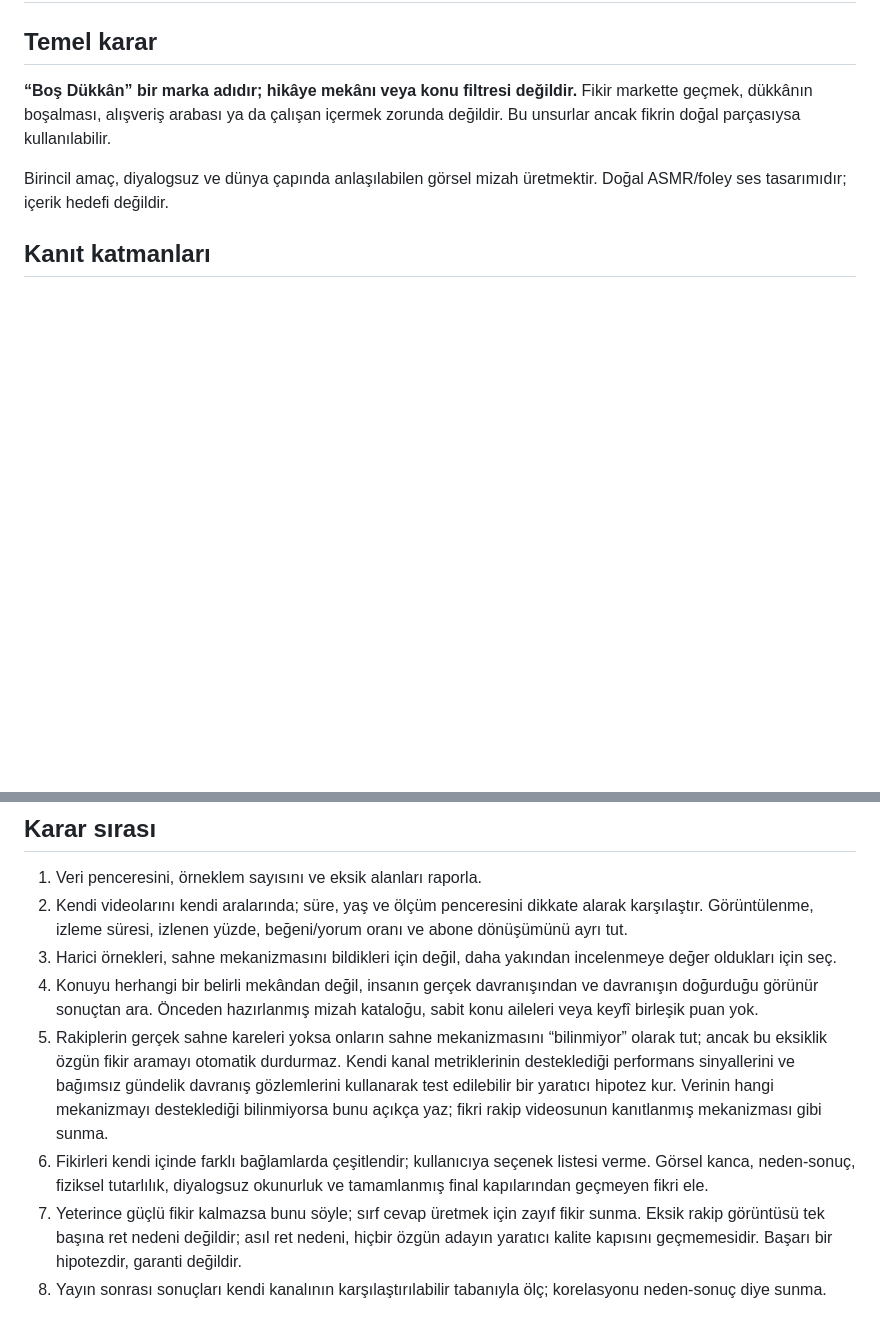
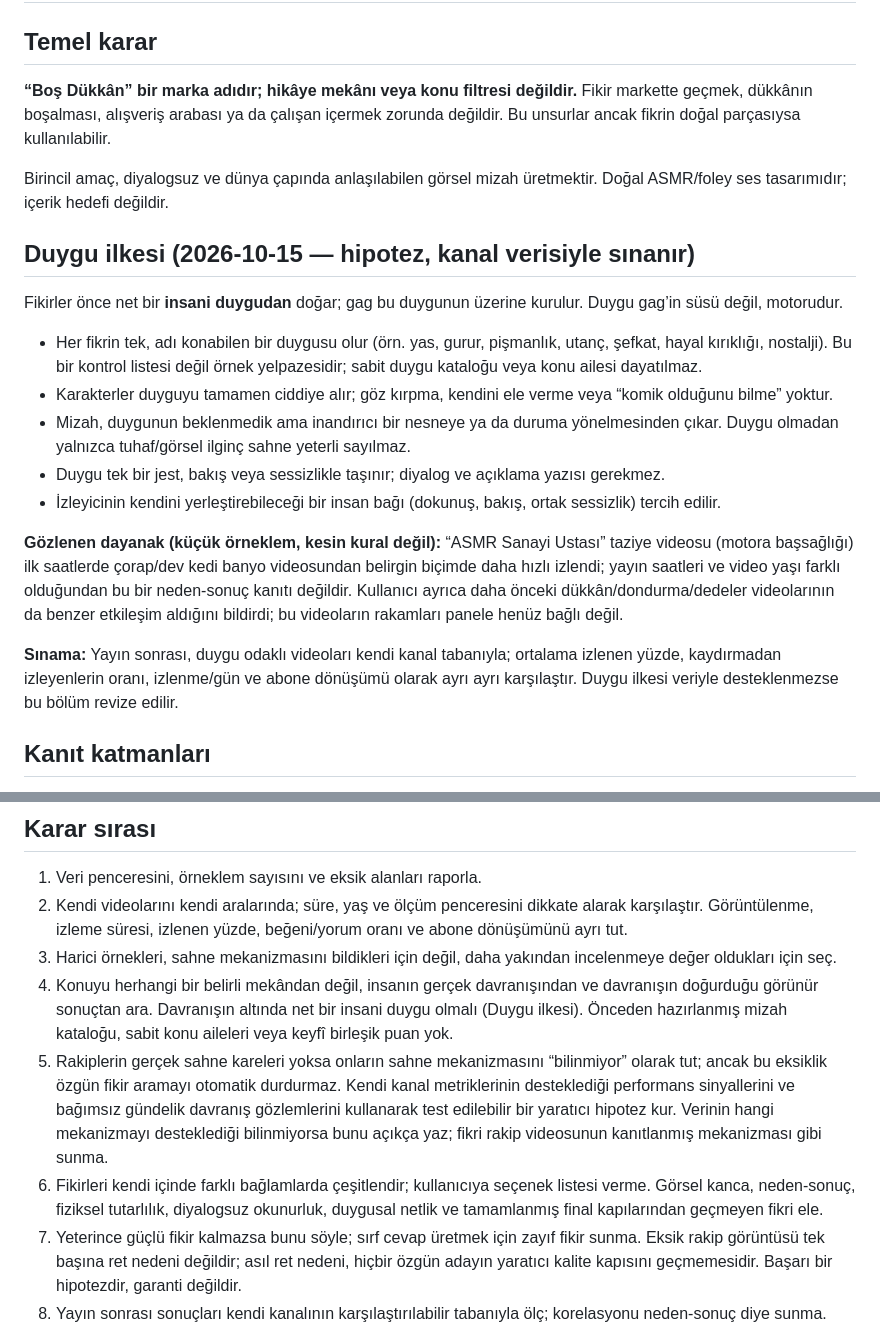
Before and after one commit to agabeyayd-lgtm/bos-dukkan-analiz, a Markdown page: TOPIC_ENGINE_SPEC.md, 2 parts joined by grey strips. Rendered like a GitHub page; blank space fills up the shorter version.

Commit message:
Konu Motoru: duygu ilkesi ekle (insani duygu → gag)

```diff
--- a/TOPIC_ENGINE_SPEC.md
+++ b/TOPIC_ENGINE_SPEC.md
@@ -5,6 +5,20 @@
 **“Boş Dükkân” bir marka adıdır; hikâye mekânı veya konu filtresi değildir.** Fikir markette geçmek, dükkânın boşalması, alışveriş arabası ya da çalışan içermek zorunda değildir. Bu unsurlar ancak fikrin doğal parçasıysa kullanılabilir.
 
 Birincil amaç, diyalogsuz ve dünya çapında anlaşılabilen görsel mizah üretmektir. Doğal ASMR/foley ses tasarımıdır; içerik hedefi değildir.
+
+## Duygu ilkesi (2026-10-15 — hipotez, kanal verisiyle sınanır)
+
+Fikirler önce net bir **insani duygudan** doğar; gag bu duygunun üzerine kurulur. Duygu gag’in süsü değil, motorudur.
+
+- Her fikrin tek, adı konabilen bir duygusu olur (örn. yas, gurur, pişmanlık, utanç, şefkat, hayal kırıklığı, nostalji). Bu bir kontrol listesi değil örnek yelpazesidir; sabit duygu kataloğu veya konu ailesi dayatılmaz.
+- Karakterler duyguyu tamamen ciddiye alır; göz kırpma, kendini ele verme veya “komik olduğunu bilme” yoktur.
+- Mizah, duygunun beklenmedik ama inandırıcı bir nesneye ya da duruma yönelmesinden çıkar. Duygu olmadan yalnızca tuhaf/görsel ilginç sahne yeterli sayılmaz.
+- Duygu tek bir jest, bakış veya sessizlikle taşınır; diyalog ve açıklama yazısı gerekmez.
+- İzleyicinin kendini yerleştirebileceği bir insan bağı (dokunuş, bakış, ortak sessizlik) tercih edilir.
+
+**Gözlenen dayanak (küçük örneklem, kesin kural değil):** “ASMR Sanayi Ustası” taziye videosu (motora başsağlığı) ilk saatlerde çorap/dev kedi banyo videosundan belirgin biçimde daha hızlı izlendi; yayın saatleri ve video yaşı farklı olduğundan bu bir neden-sonuç kanıtı değildir. Kullanıcı ayrıca daha önceki dükkân/dondurma/dedeler videolarının da benzer etkileşim aldığını bildirdi; bu videoların rakamları panele henüz bağlı değil.
+
+**Sınama:** Yayın sonrası, duygu odaklı videoları kendi kanal tabanıyla; ortalama izlenen yüzde, kaydırmadan izleyenlerin oranı, izlenme/gün ve abone dönüşümü olarak ayrı ayrı karşılaştır. Duygu ilkesi veriyle desteklenmezse bu bölüm revize edilir.
 
 ## Kanıt katmanları
 
@@ -19,9 +33,9 @@ Birincil amaç, diyalogsuz ve dünya çapında anlaşılabilen görsel mizah ür
 1. Veri penceresini, örneklem sayısını ve eksik alanları raporla.
 2. Kendi videolarını kendi aralarında; süre, yaş ve ölçüm penceresini dikkate alarak karşılaştır. Görüntülenme, izleme süresi, izlenen yüzde, beğeni/yorum oranı ve abone dönüşümünü ayrı tut.
 3. Harici örnekleri, sahne mekanizmasını bildikleri için değil, daha yakından incelenmeye değer oldukları için seç.
-4. Konuyu herhangi bir belirli mekândan değil, insanın gerçek davranışından ve davranışın doğurduğu görünür sonuçtan ara. Önceden hazırlanmış mizah kataloğu, sabit konu aileleri veya keyfî birleşik puan yok.
+4. Konuyu herhangi bir belirli mekândan değil, insanın gerçek davranışından ve davranışın doğurduğu görünür sonuçtan ara. Davranışın altında net bir insani duygu olmalı (Duygu ilkesi). Önceden hazırlanmış mizah kataloğu, sabit konu aileleri veya keyfî birleşik puan yok.
 5. Rakiplerin gerçek sahne kareleri yoksa onların sahne mekanizmasını “bilinmiyor” olarak tut; ancak bu eksiklik özgün fikir aramayı otomatik durdurmaz. Kendi kanal metriklerinin desteklediği performans sinyallerini ve bağımsız gündelik davranış gözlemlerini kullanarak test edilebilir bir yaratıcı hipotez kur. Verinin hangi mekanizmayı desteklediği bilinmiyorsa bunu açıkça yaz; fikri rakip videosunun kanıtlanmış mekanizması gibi sunma.
-6. Fikirleri kendi içinde farklı bağlamlarda çeşitlendir; kullanıcıya seçenek listesi verme. Görsel kanca, neden-sonuç, fiziksel tutarlılık, diyalogsuz okunurluk ve tamamlanmış final kapılarından geçmeyen fikri ele.
+6. Fikirleri kendi içinde farklı bağlamlarda çeşitlendir; kullanıcıya seçenek listesi verme. Görsel kanca, neden-sonuç, fiziksel tutarlılık, diyalogsuz okunurluk, duygusal netlik ve tamamlanmış final kapılarından geçmeyen fikri ele.
 7. Yeterince güçlü fikir kalmazsa bunu söyle; sırf cevap üretmek için zayıf fikir sunma. Eksik rakip görüntüsü tek başına ret nedeni değildir; asıl ret nedeni, hiçbir özgün adayın yaratıcı kalite kapısını geçmemesidir. Başarı bir hipotezdir, garanti değildir.
 7. Yayın sonrası sonuçları kendi kanalının karşılaştırılabilir tabanıyla ölç; korelasyonu neden-sonuç diye sunma.
 
```
